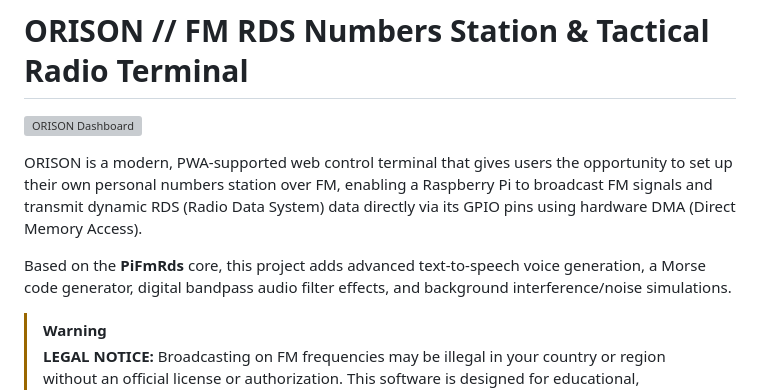
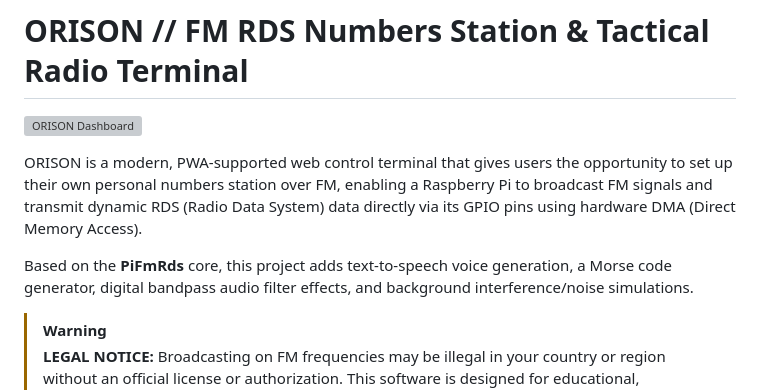
Before and after one commit to cagriakyurt/orison-station, a Markdown page: README.md, the part around the change. GitHub-like rendering; grey boxes are pictures that could not be loaded.

Commit message:
Remove word 'advanced' from README.md

```diff
--- a/README.md
+++ b/README.md
@@ -4,7 +4,7 @@
 
 ORISON is a modern, PWA-supported web control terminal that gives users the opportunity to set up their own personal numbers station over FM, enabling a Raspberry Pi to broadcast FM signals and transmit dynamic RDS (Radio Data System) data directly via its GPIO pins using hardware DMA (Direct Memory Access).
 
-Based on the **PiFmRds** core, this project adds advanced text-to-speech voice generation, a Morse code generator, digital bandpass audio filter effects, and background interference/noise simulations.
+Based on the **PiFmRds** core, this project adds text-to-speech voice generation, a Morse code generator, digital bandpass audio filter effects, and background interference/noise simulations.
 
 > [!WARNING]
 > **LEGAL NOTICE:** Broadcasting on FM frequencies may be illegal in your country or region without an official license or authorization. This software is designed for educational, laboratory, and simulation purposes only. The user assumes all legal responsibility for any interference caused or regulatory compliance issues arising from the usage of this software.
```
